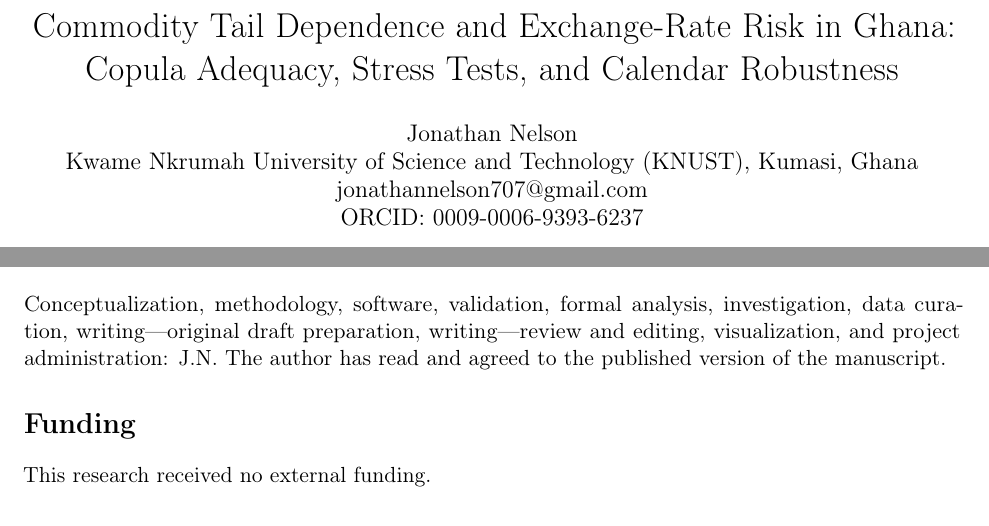
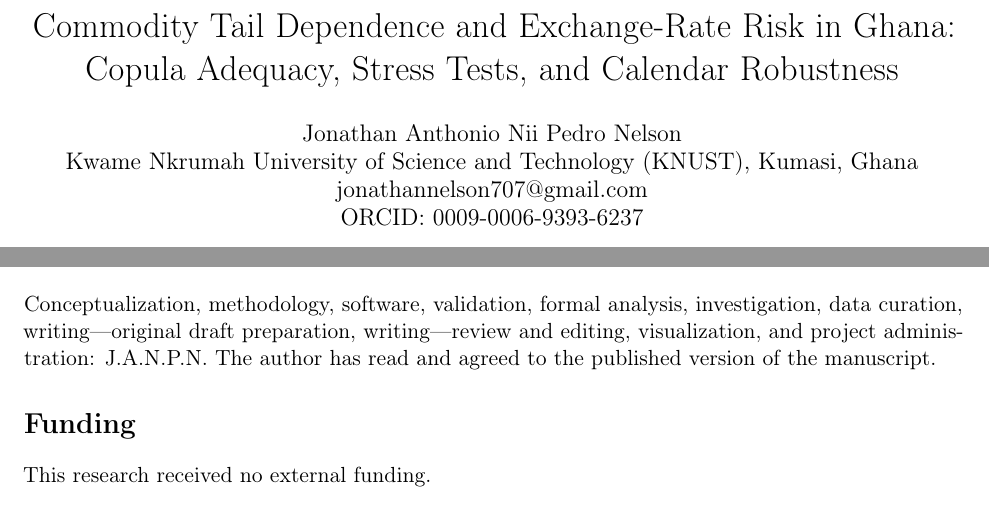
Before and after one commit to Jonathanerrils/tail-dependence-ghana, a LaTeX paper (paper/latex/rebuild/manuscript.tex): two parts of pages 1 and 31 of 37, joined at a grey line, cut so that both start at the same text. Compiled offline with pdfLaTeX.

Commit message:
Update author full name

```diff
--- a/paper/latex/rebuild/manuscript.tex
+++ b/paper/latex/rebuild/manuscript.tex
@@ -17,7 +17,7 @@
 
 \title{Commodity Tail Dependence and Exchange-Rate Risk in Ghana:\\
 Copula Adequacy, Stress Tests, and Calendar Robustness}
-\author{Jonathan Nelson\\Kwame Nkrumah University of Science and Technology (KNUST), Kumasi, Ghana\\\href{mailto:jonathannelson707@gmail.com}{jonathannelson707@gmail.com}\\ORCID: \href{https://orcid.org/0009-0006-9393-6237}{0009-0006-9393-6237}}
+\author{Jonathan Anthonio Nii Pedro Nelson\\Kwame Nkrumah University of Science and Technology (KNUST), Kumasi, Ghana\\\href{mailto:jonathannelson707@gmail.com}{jonathannelson707@gmail.com}\\ORCID: \href{https://orcid.org/0009-0006-9393-6237}{0009-0006-9393-6237}}
 \date{}
 \raggedbottom
 \setlength{\textfloatsep}{12pt plus 2pt minus 2pt}
@@ -44,7 +44,7 @@ This study examines commodity tail dependence and exchange-rate risk in Ghana us
 \input{sections/08_conclusion}
 
 \section*{Author Contributions}
-Conceptualization, methodology, software, validation, formal analysis, investigation, data curation, writing---original draft preparation, writing---review and editing, visualization, and project administration: J.N. The author has read and agreed to the published version of the manuscript.
+Conceptualization, methodology, software, validation, formal analysis, investigation, data curation, writing---original draft preparation, writing---review and editing, visualization, and project administration: J.A.N.P.N. The author has read and agreed to the published version of the manuscript.
 
 \section*{Funding}
 This research received no external funding.
```
